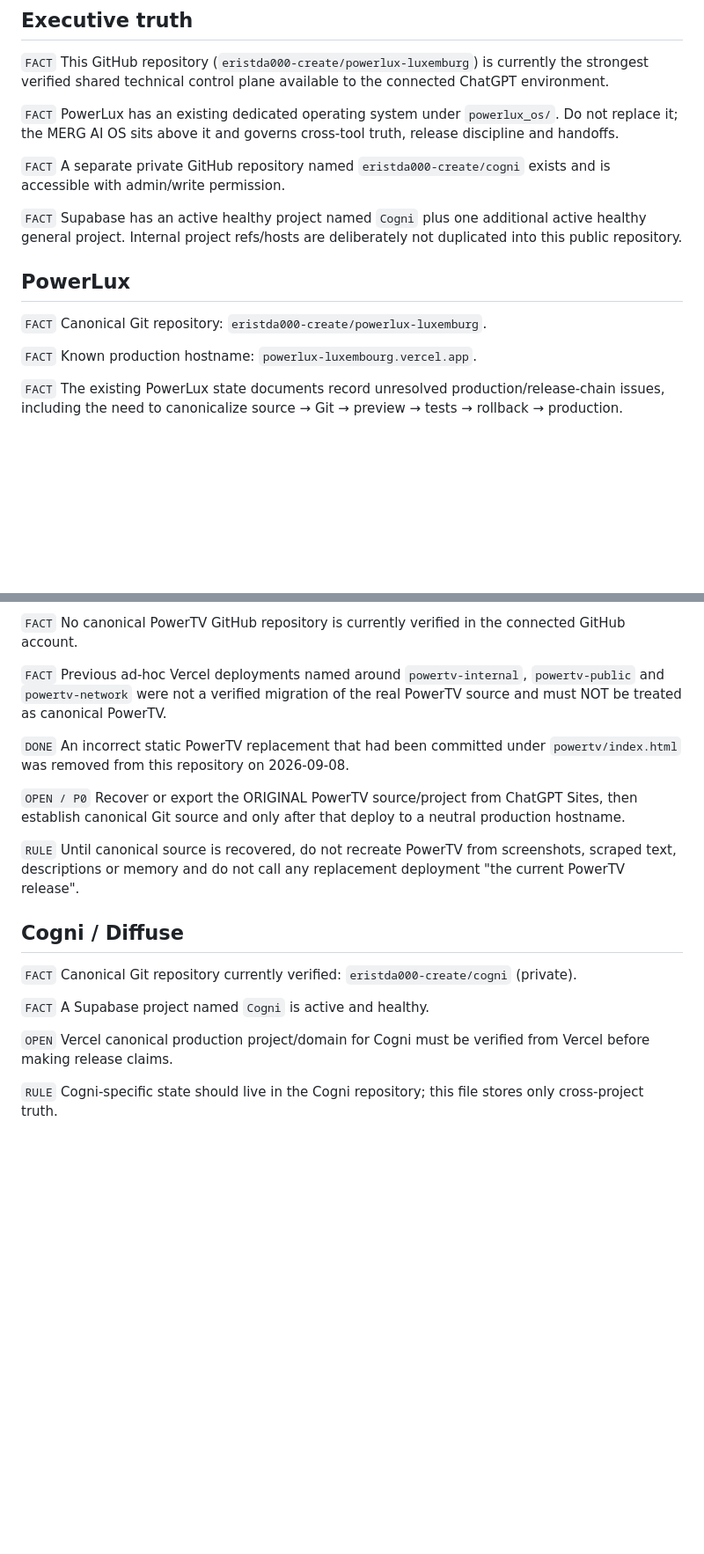
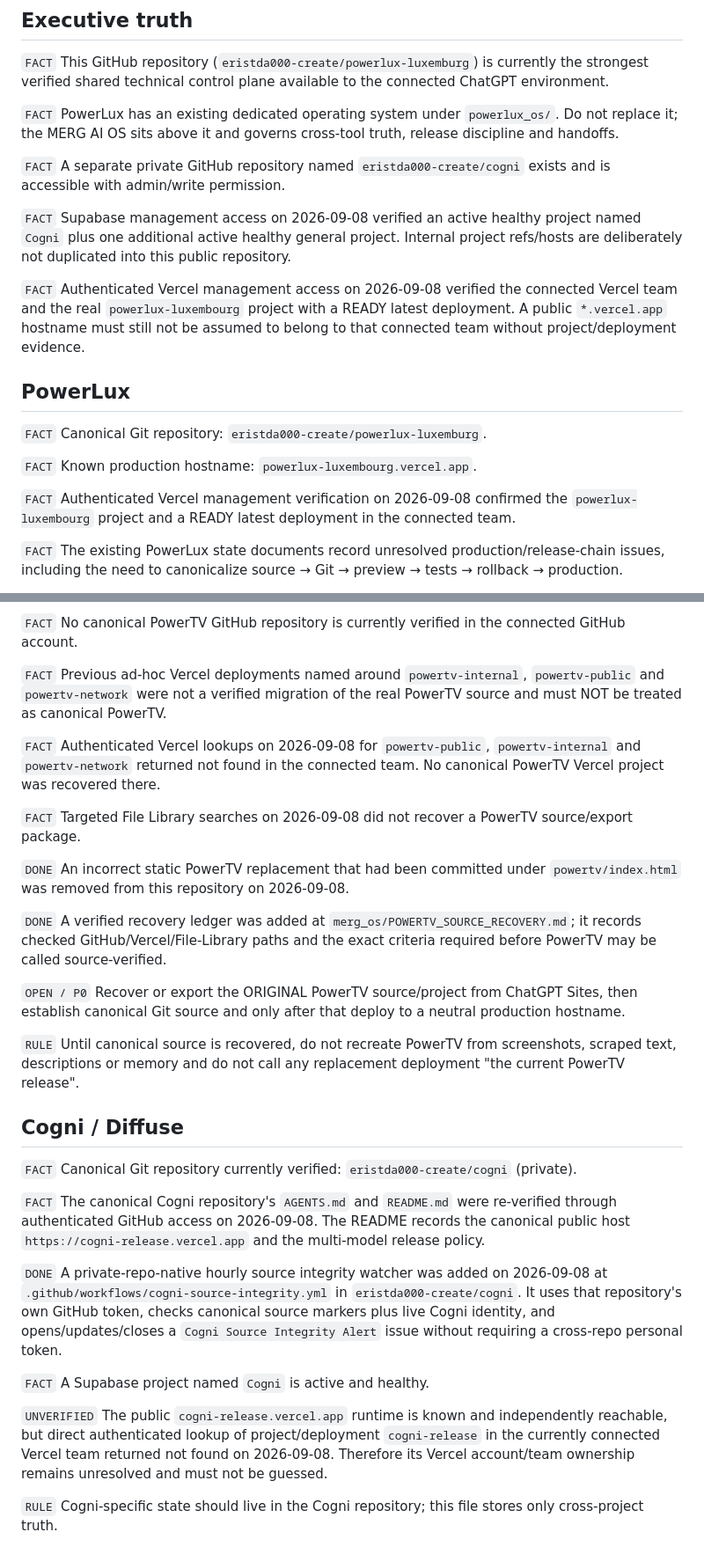
Before and after one commit to eristda000-create/powerlux-luxemburg, a Markdown page: merg_os/CURRENT_STATE.md, 2 parts joined by grey strips. Shown at 88% size. Drawn GitHub-style; blank space fills up the shorter version.

Commit message:
Update MERG state with verified external checks

```diff
--- a/merg_os/CURRENT_STATE.md
+++ b/merg_os/CURRENT_STATE.md
@@ -10,12 +10,16 @@
 
 `FACT` A separate private GitHub repository named `eristda000-create/cogni` exists and is accessible with admin/write permission.
 
-`FACT` Supabase has an active healthy project named `Cogni` plus one additional active healthy general project. Internal project refs/hosts are deliberately not duplicated into this public repository.
+`FACT` Supabase management access on 2026-09-08 verified an active healthy project named `Cogni` plus one additional active healthy general project. Internal project refs/hosts are deliberately not duplicated into this public repository.
+
+`FACT` Authenticated Vercel management access on 2026-09-08 verified the connected Vercel team and the real `powerlux-luxembourg` project with a READY latest deployment. A public `*.vercel.app` hostname must still not be assumed to belong to that connected team without project/deployment evidence.
 
 ## PowerLux
 `FACT` Canonical Git repository: `eristda000-create/powerlux-luxemburg`.
 
 `FACT` Known production hostname: `powerlux-luxembourg.vercel.app`.
+
+`FACT` Authenticated Vercel management verification on 2026-09-08 confirmed the `powerlux-luxembourg` project and a READY latest deployment in the connected team.
 
 `FACT` The existing PowerLux state documents record unresolved production/release-chain issues, including the need to canonicalize source → Git → preview → tests → rollback → production.
 
@@ -30,7 +34,13 @@
 
 `FACT` Previous ad-hoc Vercel deployments named around `powertv-internal`, `powertv-public` and `powertv-network` were not a verified migration of the real PowerTV source and must NOT be treated as canonical PowerTV.
 
+`FACT` Authenticated Vercel lookups on 2026-09-08 for `powertv-public`, `powertv-internal` and `powertv-network` returned not found in the connected team. No canonical PowerTV Vercel project was recovered there.
+
+`FACT` Targeted File Library searches on 2026-09-08 did not recover a PowerTV source/export package.
+
 `DONE` An incorrect static PowerTV replacement that had been committed under `powertv/index.html` was removed from this repository on 2026-09-08.
+
+`DONE` A verified recovery ledger was added at `merg_os/POWERTV_SOURCE_RECOVERY.md`; it records checked GitHub/Vercel/File-Library paths and the exact criteria required before PowerTV may be called source-verified.
 
 `OPEN / P0` Recover or export the ORIGINAL PowerTV source/project from ChatGPT Sites, then establish canonical Git source and only after that deploy to a neutral production hostname.
 
@@ -39,9 +49,13 @@
 ## Cogni / Diffuse
 `FACT` Canonical Git repository currently verified: `eristda000-create/cogni` (private).
 
+`FACT` The canonical Cogni repository's `AGENTS.md` and `README.md` were re-verified through authenticated GitHub access on 2026-09-08. The README records the canonical public host `https://cogni-release.vercel.app` and the multi-model release policy.
+
+`DONE` A private-repo-native hourly source integrity watcher was added on 2026-09-08 at `.github/workflows/cogni-source-integrity.yml` in `eristda000-create/cogni`. It uses that repository's own GitHub token, checks canonical source markers plus live Cogni identity, and opens/updates/closes a `Cogni Source Integrity Alert` issue without requiring a cross-repo personal token.
+
 `FACT` A Supabase project named `Cogni` is active and healthy.
 
-`OPEN` Vercel canonical production project/domain for Cogni must be verified from Vercel before making release claims.
+`UNVERIFIED` The public `cogni-release.vercel.app` runtime is known and independently reachable, but direct authenticated lookup of project/deployment `cogni-release` in the currently connected Vercel team returned not found on 2026-09-08. Therefore its Vercel account/team ownership remains unresolved and must not be guessed.
 
 `RULE` Cogni-specific state should live in the Cogni repository; this file stores only cross-project truth.
 
```
